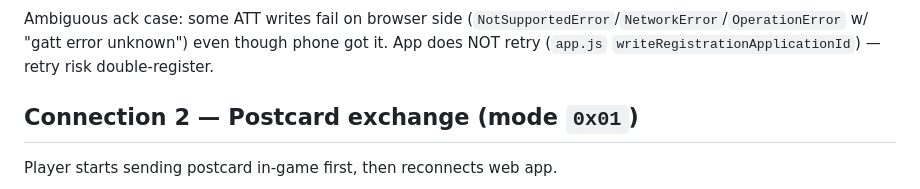
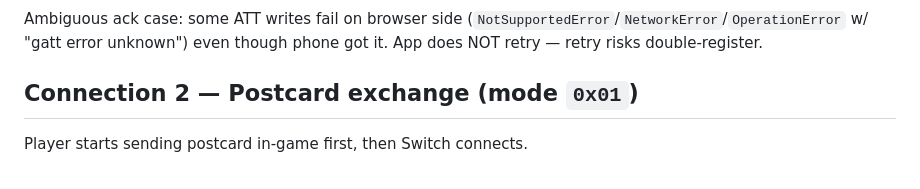
Before and after one commit to na-ji/pokemon-go-coin-bag, a Markdown page: PROTOCOL.md, the part around one of its changes. Drawn GitHub-style.

````diff
--- a/PROTOCOL.md
+++ b/PROTOCOL.md
@@ -41,10 +41,10 @@ sequenceDiagram
 ```
 
-Ambiguous ack case: some ATT writes fail on browser side (`NotSupportedError`/`NetworkError`/`OperationError` w/ "gatt error unknown") even though phone got it. App does NOT retry (`app.js` `writeRegistrationApplicationId`) — retry risk double-register.
+Ambiguous ack case: some ATT writes fail on browser side (`NotSupportedError`/`NetworkError`/`OperationError` w/ "gatt error unknown") even though phone got it. App does NOT retry — retry risks double-register.
 
 ## Connection 2 — Postcard exchange (mode `0x01`)
 
-Player starts sending postcard in-game first, then reconnects web app.
+Player starts sending postcard in-game first, then Switch connects.
 
 ```mermaid
 sequenceDiagram
````
Also changed, not shown: other parts of PROTOCOL.md (+105 -57 lines).
